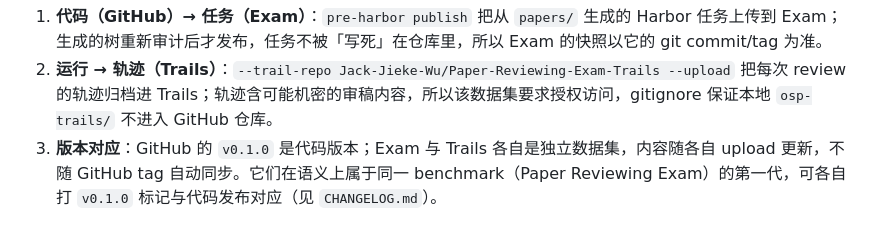
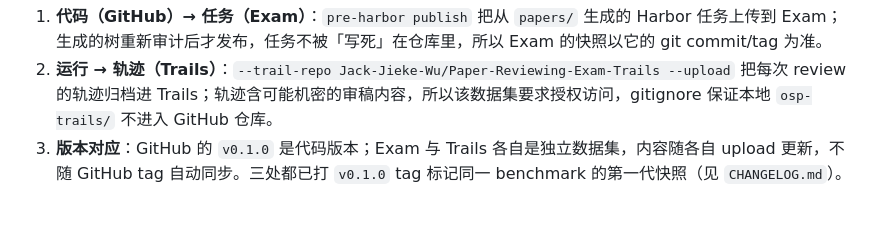
Before and after one commit to a-green-hand-jack/paper-review, a Markdown page: README.md, the part around the change. GitHub-like rendering.

Commit message:
docs: note v0.1.0 tags on all three artifacts

```diff
--- a/README.md
+++ b/README.md
@@ -68,4 +68,4 @@ pre-harbor publish --repo O/N   push to Hugging Face; dry run without --execute
 
 1. **代码（GitHub）→ 任务（Exam）**：`pre-harbor publish` 把从 `papers/` 生成的 Harbor 任务上传到 Exam；生成的树重新审计后才发布，任务不被「写死」在仓库里，所以 Exam 的快照以它的 git commit/tag 为准。
 2. **运行 → 轨迹（Trails）**：`--trail-repo Jack-Jieke-Wu/Paper-Reviewing-Exam-Trails --upload` 把每次 review 的轨迹归档进 Trails；轨迹含可能机密的审稿内容，所以该数据集要求授权访问，gitignore 保证本地 `osp-trails/` 不进入 GitHub 仓库。
-3. **版本对应**：GitHub 的 `v0.1.0` 是代码版本；Exam 与 Trails 各自是独立数据集，内容随各自 upload 更新，不随 GitHub tag 自动同步。它们在语义上属于同一 benchmark（Paper Reviewing Exam）的第一代，可各自打 `v0.1.0` 标记与代码发布对应（见 `CHANGELOG.md`）。
+3. **版本对应**：GitHub 的 `v0.1.0` 是代码版本；Exam 与 Trails 各自是独立数据集，内容随各自 upload 更新，不随 GitHub tag 自动同步。三处都已打 `v0.1.0` tag 标记同一 benchmark 的第一代快照（见 `CHANGELOG.md`）。
```
